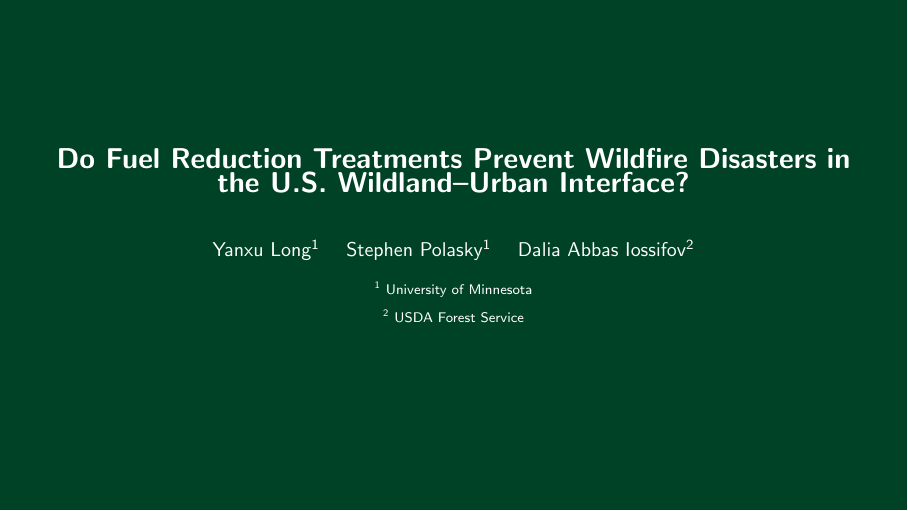
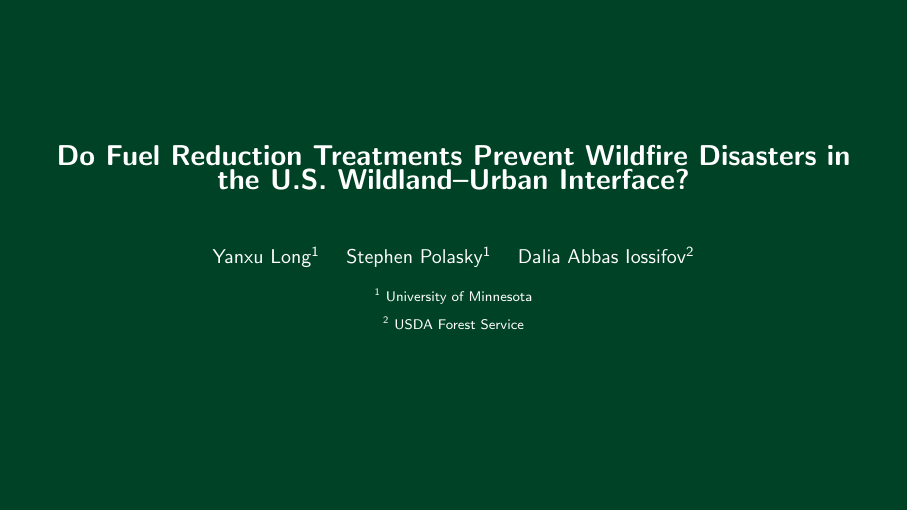
Before and after one commit to yanxulong/fuel_reduction_wildfire, LaTeX slides (slides/fuel_reduction_wildfire_natcap_lab20261102.tex): page 4 of 36. Compiled offline with pdfLaTeX.

Commit message:
Match forest-green title layout to original title slide

```diff
--- a/slides/fuel_reduction_wildfire_natcap_lab20261102.tex
+++ b/slides/fuel_reduction_wildfire_natcap_lab20261102.tex
@@ -128,12 +128,10 @@
   \centering
   \color{white}
   \vspace{1.3cm}
-  {\Large\bfseries Do Fuel Reduction Treatments Prevent Wildfire Disasters in the U.S. Wildland--Urban Interface?}\par
-  \vspace{2.0em}
-  {\normalsize Yanxu Long\textsuperscript{1} \quad Stephen Polasky\textsuperscript{1} \quad Dalia Abbas Iossifov\textsuperscript{2}}\par
-  \vspace{0.7em}
-  {\scriptsize \textsuperscript{1} University of Minnesota}\par
-  \vspace{0.2em}
+  {\Large \textcolor{white}{\textbf{Do Fuel Reduction Treatments Prevent Wildfire Disasters in the U.S. Wildland--Urban Interface?}}} \\[0.9em]
+  \vspace{1.6em}
+  {\normalsize Yanxu Long\textsuperscript{1} \quad Stephen Polasky\textsuperscript{1} \quad Dalia Abbas Iossifov\textsuperscript{2}} \\[0.7em]
+  {\scriptsize \textsuperscript{1} University of Minnesota} \\[0.2em]
   {\scriptsize \textsuperscript{2} USDA Forest Service}
   \vfill
 \end{frame}
```
Also changed, not shown: slides/fuel_reduction_wildfire_natcap_lab20261102.tex (2 more changed lines).
